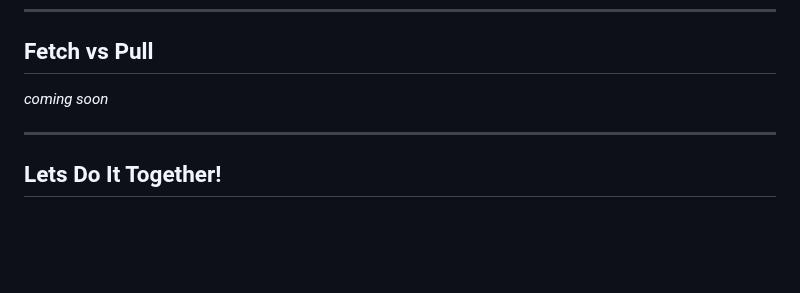
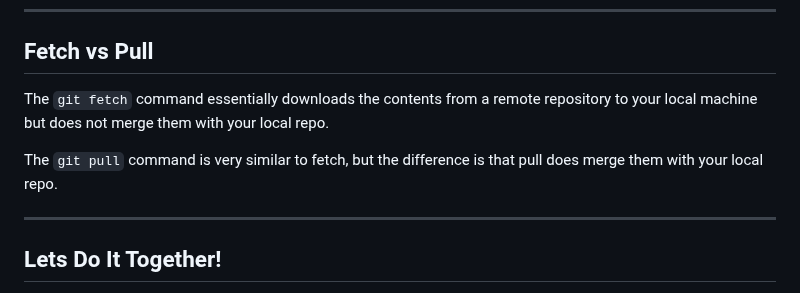
Before and after one commit to Women-In-Technology-ACC/GrabAByte, a Markdown page: 03 - Collaboration Basics I/3-CollaborationBasicsI.md, the part around the change. GitHub-like rendering; blank space fills up the shorter version.

Commit message:
Add fetch and pull section

````diff
--- a/03 - Collaboration Basics I/3-CollaborationBasicsI.md
+++ b/03 - Collaboration Basics I/3-CollaborationBasicsI.md
@@ -87,7 +87,10 @@ The result of a successful merge is a unified history on the main branch, incorp
 
 
 ## Fetch vs Pull
-*coming soon*
+The ```git fetch``` command essentially downloads the contents from a remote repository to your local machine but does not merge them with your local repo.
+
+The ```git pull``` command is very similar to fetch, but the difference is that pull does merge them with your local repo.
+
 
 ---
 
````
